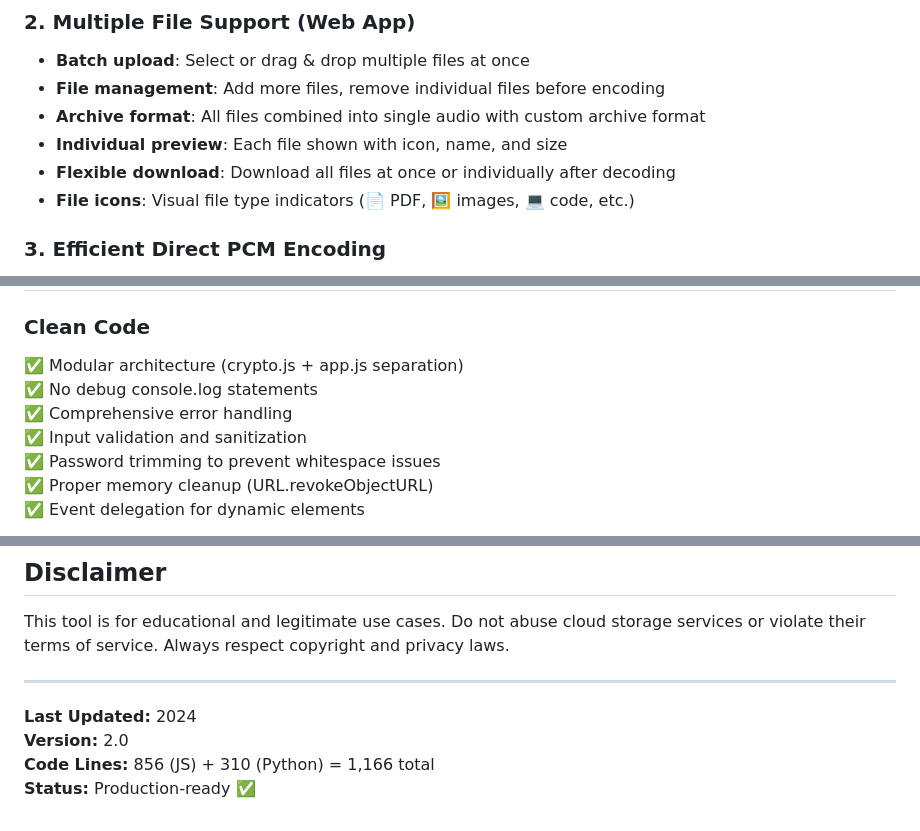
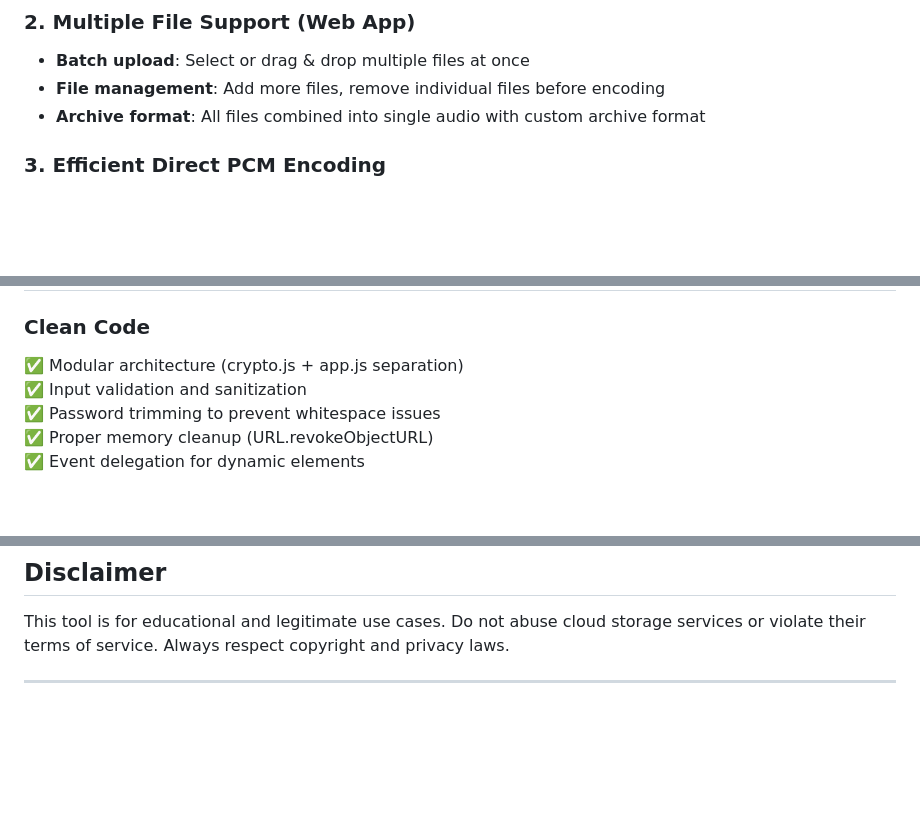
Before and after one commit to MohammadSameer19/file2audio, a Markdown page: FEATURES.md, 3 parts joined by grey strips. Drawn GitHub-style; blank space fills up the shorter version.

```diff
--- a/FEATURES.md
+++ b/FEATURES.md
@@ -17,9 +17,6 @@ This tool converts any file into audio format (WAV) using direct PCM encoding, a
 - **Batch upload**: Select or drag & drop multiple files at once
 - **File management**: Add more files, remove individual files before encoding
 - **Archive format**: All files combined into single audio with custom archive format
-- **Individual preview**: Each file shown with icon, name, and size
-- **Flexible download**: Download all files at once or individually after decoding
-- **File icons**: Visual file type indicators (📄 PDF, 🖼️ images, 💻 code, etc.)
 
 ### 3. Efficient Direct PCM Encoding
 - **Algorithm**: Direct PCM (Pulse Code Modulation)
@@ -482,8 +479,6 @@ For each file:
 
 ### Clean Code
 ✅ Modular architecture (crypto.js + app.js separation)
-✅ No debug console.log statements
-✅ Comprehensive error handling
 ✅ Input validation and sanitization
 ✅ Password trimming to prevent whitespace issues
 ✅ Proper memory cleanup (URL.revokeObjectURL)
@@ -524,8 +519,3 @@ MIT License - Free for personal and commercial use
 This tool is for educational and legitimate use cases. Do not abuse cloud storage services or violate their terms of service. Always respect copyright and privacy laws.
 
 ---
-
-**Last Updated:** 2024
-**Version:** 2.0
-**Code Lines:** 856 (JS) + 310 (Python) = 1,166 total
-**Status:** Production-ready ✅
```
Also changed, not shown: README.md (+0 -27 lines).
